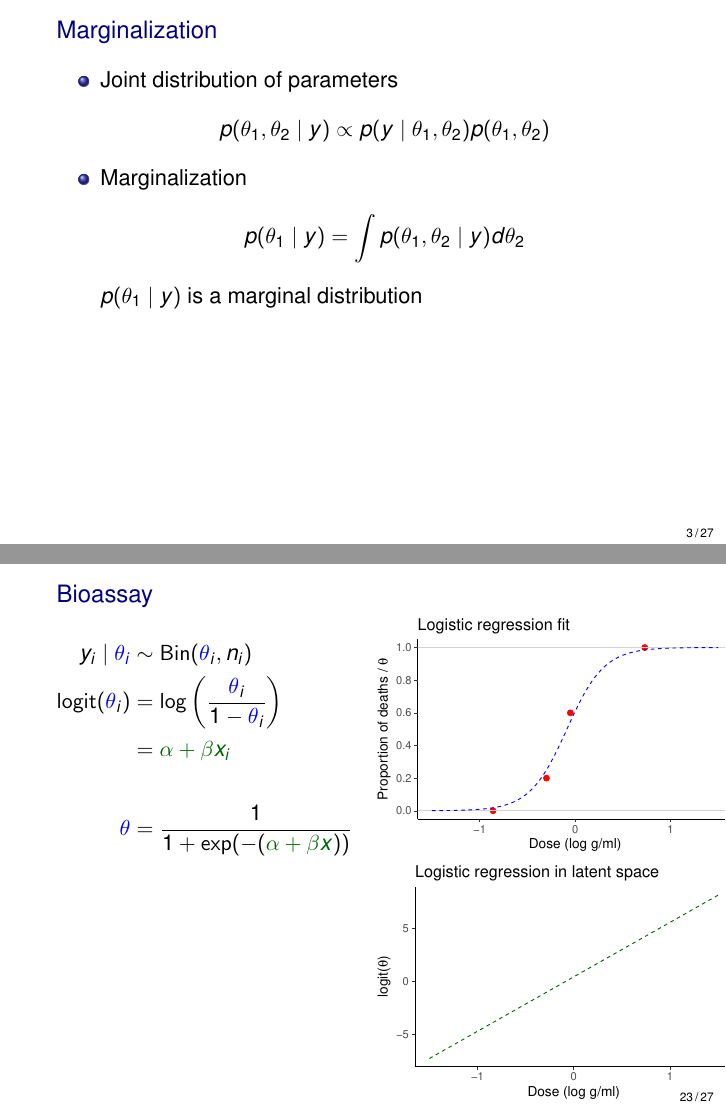
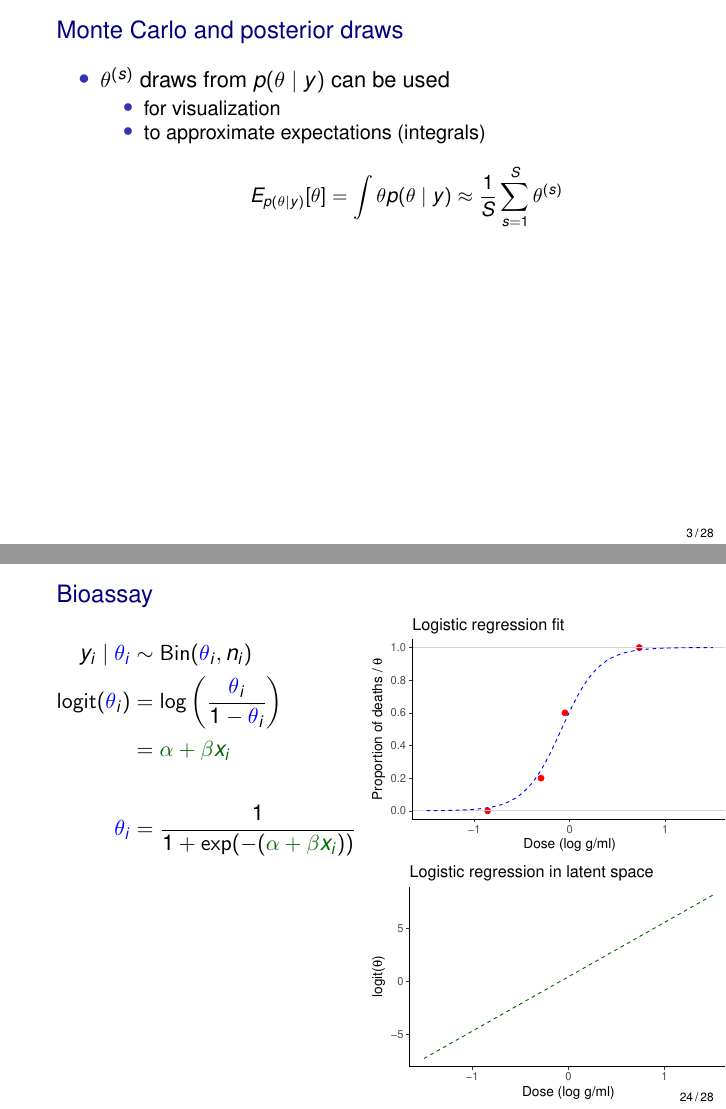
Before and after one commit to avehtari/BDA_course_Aalto, LaTeX slides (slides/slides_ch3.tex): pages 8 and 92 of 114 before the commit and pages 9 and 96 of 119 after it, joined at a grey line. Compiled offline with pdfLaTeX; the source files are stored in an older character set and shown here as Unicode.

Commit message:
minor edits

```diff
--- a/slides/slides_ch3.tex
+++ b/slides/slides_ch3.tex
@@ -8,10 +8,13 @@
 {
   \usetheme{Warsaw}
 }
+\setbeamertemplate{itemize items}[circle]
+\setbeamercolor{frametitle}{bg=white,fg=navyblue}
 
 \usepackage[T1]{fontenc}
 \usepackage[latin1]{inputenc}
 \usepackage{times}
+\usepackage{microtype}
 \usepackage{amsmath,amsfonts,amssymb}
 \usepackage{graphicx}
 \graphicspath{{./figs/}{../../../presentations/Stancon2018Helsinki/figs/}}
@@ -137,6 +140,23 @@
 
 \begin{frame}
 
+  {\large\color{navyblue} Monte Carlo and posterior draws}
+
+  \begin{itemize}
+  \item $\theta^{(s)}$ draws from $p(\theta \mid y)$ can be used
+    \begin{itemize}
+    \item<1-> for visualization
+    \item<2-> to approximate expectations (integrals)
+      \begin{align*}
+        E_{p(\theta \mid y)}[\theta] = \int \theta p(\theta \mid y) \approx \frac{1}{S}\sum_{s=1}^{S} \theta^{(s)}
+      \end{align*}
+    \end{itemize}
+  \end{itemize}
+
+\end{frame}
+
+\begin{frame}
+
   {\large\color{navyblue} Marginalization}
 
   \begin{itemize}
@@ -149,12 +169,17 @@
         p(\theta_1 \mid y) = \int p(\theta_1,\theta_2 \mid y) d\theta_2
       \end{align*}
       $p(\theta_1 \mid y)$ is a marginal distribution
-  %     \vspace{0.5\baselineskip}
+       \vspace{0.5\baselineskip}
   % \item Goal is to find marginal posterior of an interesting quantity
   %   \begin{itemize}
   %   \item a parameter of the model
   %   \item future event
   %   \end{itemize}
+    \item<2-> Monte Carlo approximation
+          \begin{align*}
+      p(\theta_1 \mid y) \approx  \frac{1}{S}\sum_{s=1}^{S} p(\theta_1,\theta_2^{(s)}\mid y),
+    \end{align*}
+    where $\theta_2^{(s)}$ are draws from $p(\theta_2 \mid y)$
   \end{itemize}
 
 \end{frame}
@@ -700,9 +726,9 @@
       y_i \mid \color{blue} \theta_i & \sim \Bin({\color{blue} \theta}_i, n_i)\\
       \logit({\color{blue} \theta}_i) & = \log\left(\frac{{\color{blue} \theta}_i}{1-{\color{blue} \theta}_i}\right)\\
                                      & = {\color{darkgreen} \alpha+\beta x_i} \\
-      \uncover<2->{\\ {\color{blue} \theta} & = \frac{1}{1+\exp(-({\color{darkgreen}\alpha+\beta x}))}}
+      \uncover<2->{\\ {\color{blue} \theta_i} & = \frac{1}{1+\exp(-({\color{darkgreen}\alpha+\beta x_i}))}}
     \end{align*}
-  \end{minipage}~~~
+  \end{minipage}~
      \begin{minipage}[b][5cm][t]{6.5cm}
     {\includegraphics[width=6.5cm]{bioassay_fitbinom.pdf}}
     {\includegraphics[width=6.5cm]{bioassay_fitlogitspace.pdf}}
```
Also changed, not shown: slides/slides_ch3.tex (36 more changed lines), 1 other file.
